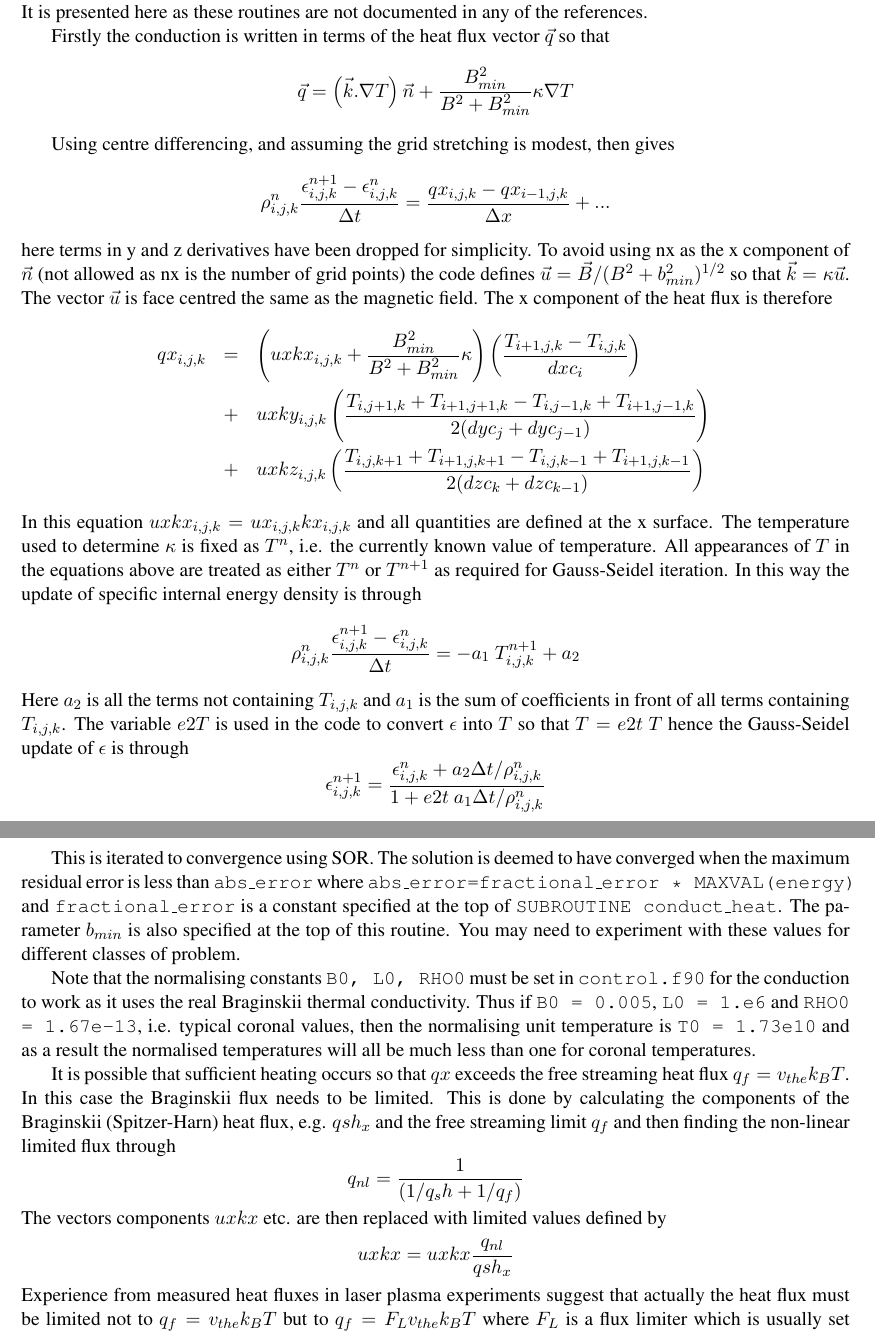
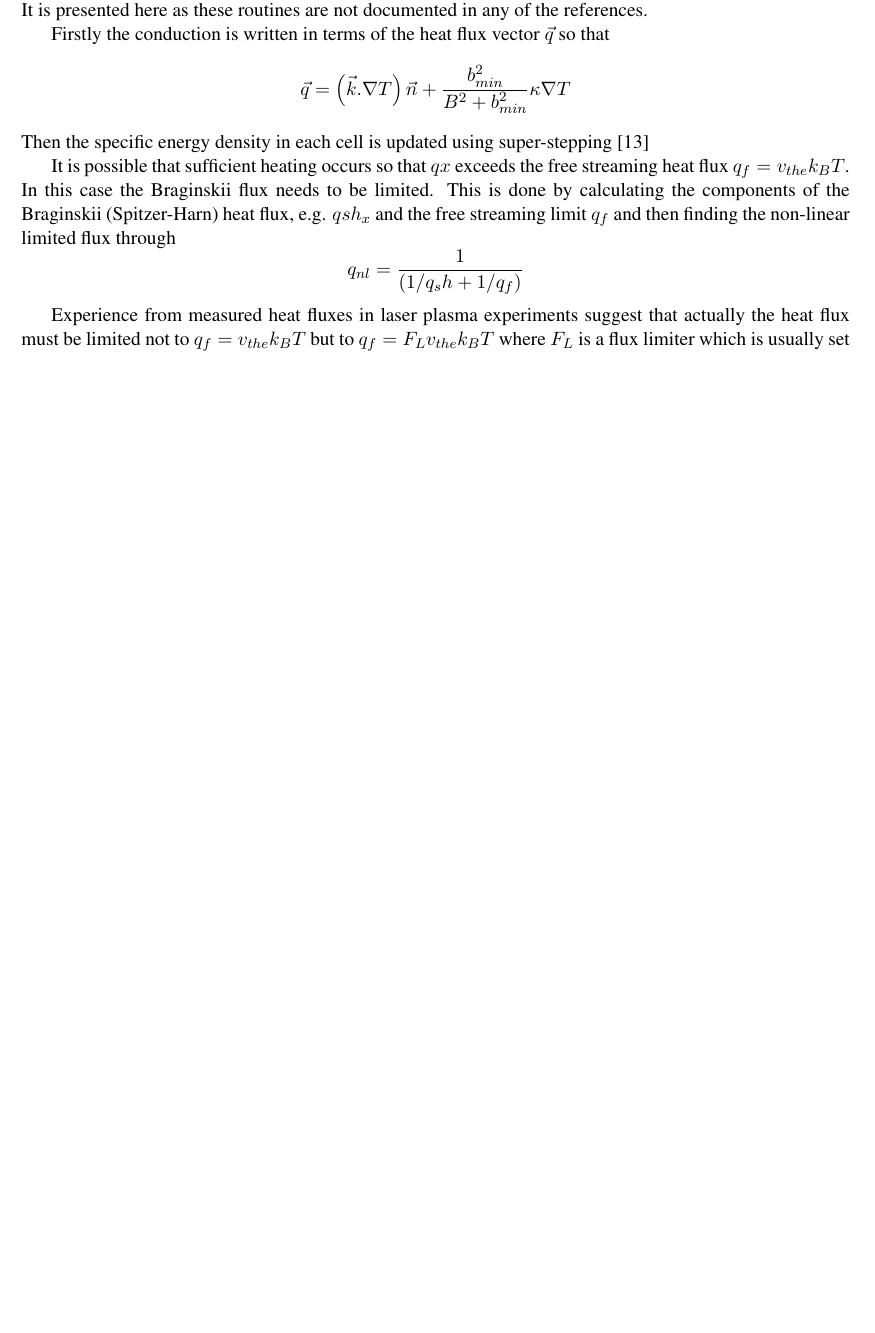
Before and after one commit to Warwick-Plasma/Lare2d, a LaTeX document (Manual/LareXd-manual.tex): two parts of pages 25 and 26 of 28 before the commit and part of page 25 of 27 after it, the two joined at a grey line, cut so that both start at the same text, the shorter picture padded with empty space. Compiled offline with pdfLaTeX.

Commit message:
Updated conduction routines and note. Started on the radiation and heating terms.

```diff
--- a/Manual/LareXd-manual.tex
+++ b/Manual/LareXd-manual.tex
@@ -844,44 +844,15 @@ where $\vec{k} = \kappa \vec{n}$, $\vec{n} = \vec{B}/(B^2+b_{min}^2)^{1/2}$ and
 
 Firstly the conduction is written in terms of the heat flux vector $\vec{q}$ so that
 \[
-\vec{q}= \left(\vec{k} . \nabla T \right) \vec{n} +    \frac{B_{min}^2}{B^2+B_{min}^2} \kappa \nabla T
+\vec{q}= \left(\vec{k} . \nabla T \right) \vec{n} +    \frac{b_{min}^2}{B^2+b_{min}^2} \kappa \nabla T
 \]
-
-Using centre differencing, and assuming the grid stretching is modest,  then gives
-\[
-\rho_{i,j,k}^n \frac{\epsilon_{i,j,k}^{n+1}- \epsilon_{i,j,k}^{n}}{\Delta t}  =
-\frac{qx_{i,j,k}- qx_{i-1,j,k}}{\Delta x} + ...
-\]
-here terms in y and z derivatives have been dropped for simplicity. To avoid using nx as the x component of $\vec{n}$ (not allowed as nx is the number of grid points) the code defines $\vec{u}=\vec{B}/(B^2+b_{min}^2)^{1/2}$ so that $\vec{k} = \kappa \vec{u}$. The vector $\vec{u}$ is face centred the same as the magnetic field. The x component of the heat flux is therefore
-\begin{eqnarray*}
-qx_{i,j,k}&=&\left(uxkx_{i,j,k} + \frac{B_{min}^2}{B^2+B_{min}^2}\kappa \right)\left(\frac{T_{i+1,j,k}-T_{i,j,k}}{dxc_i}
-    \right) \\
-    &+& uxky_{i,j,k}\left(\frac{T_{i,j+1,k}+T_{i+1,j+1,k}-T_{i,j-1,k}+T_{i+1,j-1,k}}{2(dyc_j+dyc_{j-1})} \right) \\
-    &+& uxkz_{i,j,k}\left(\frac{T_{i,j,k+1}+T_{i+1,j,k+1}-T_{i,j,k-1}+T_{i+1,j,k-1}}{2(dzc_k+dzc_{k-1})} \right)
-\end{eqnarray*}
-In this equation $uxkx_{i,j,k}=ux_{i,j,k}kx_{i,j,k}$ and all quantities are defined at the x surface. The temperature used to determine $\kappa$ is fixed as $T^n$, i.e. the currently known value of temperature. All appearances of $T$ in the equations above are treated as either $T^n$ or $T^{n+1}$ as required for Gauss-Seidel iteration. In this way the update of specific internal energy density is through
-\[
-\rho_{i,j,k}^n \frac{\epsilon_{i,j,k}^{n+1}- \epsilon_{i,j,k}^{n}}{\Delta t}  =  - a_1\ T_{i,j,k}^{n+1} + a_2
-\]
-Here $a_2$ is all the terms not containing $T_{i,j,k}$ and $a_1$ is the sum of coefficients in front of all terms containing
-$T_{i,j,k}$.
-The variable $e2T$ is used in the code to convert $\epsilon$ into $T$ so that $T=e2t \ T$ hence the Gauss-Seidel update of $\epsilon$ is through
-\[
-\epsilon_{i,j,k}^{n+1}=\frac{\epsilon_{i,j,k}^{n} + a_2 \Delta t /\rho_{i,j,k}^n}{1+e2t\ a_1 \Delta t /\rho_{i,j,k}^n}
-\]
-
-This is iterated to convergence using SOR. The solution is deemed to have converged when the maximum residual error is less than \texttt{abs\_error} where \texttt{abs\_error=fractional\_error * MAXVAL(energy)} and \texttt{fractional\_error} is a constant specified at the top of {\tt SUBROUTINE conduct\_heat}. The parameter $b_{min}$ is also specified at the top of this routine. You may need to experiment with these values for different classes of problem.
-
-Note that the normalising constants \texttt{B0, L0, RHO0} must be set in \texttt{control.f90} for the conduction to work as it uses the real Braginskii thermal conductivity. Thus if \texttt{B0 = 0.005}, \texttt{L0 = 1.e6} and \texttt{RHO0 = 1.67e-13}, i.e. typical coronal values, then the normalising unit temperature is \texttt{T0 = 1.73e10} and as a result the normalised temperatures will all be much less than one for coronal temperatures.
+Then the specific energy density in each cell is updated using super-stepping \cite{Meyer:2012eb}
 
 It is possible that sufficient heating occurs so that $qx$ exceeds the free streaming heat flux $q_f=v_{the} k_B T$. In this case the Braginskii flux needs to be limited. This is done by calculating the components of the Braginskii (Spitzer-Harn) heat flux, e.g. $qsh_x$ and the free streaming limit $q_f$ and then finding the non-linear limited flux through
 \[
 q_{nl} = \frac{1}{(1/q_sh + 1/q_f)}
 \]
-The vectors components $uxkx$ etc. are then replaced with limited values defined by
-\[
-uxkx=uxkx\frac{q_{nl}}{qsh_x}
-\]
+
 Experience from measured heat fluxes in laser plasma experiments suggest that actually the heat flux must be limited not to $q_f=v_{the} k_B T$ but to $q_f=F_L v_{the} k_B T$  where $F_L$ is a flux limiter which is usually set to 0.05. The parameter $F_L$ is set in the input \texttt{control.f90} file as \texttt{flux\_limiter}. If flux limiters are unfamiliar you should read papers from the laser plasma community where these are measured and used in codes.
 
 \subsection*{Optically thin radiative losses}
```
Also changed, not shown: Manual/LareXd-manual.tex (4 more changed lines), 1 other file.
